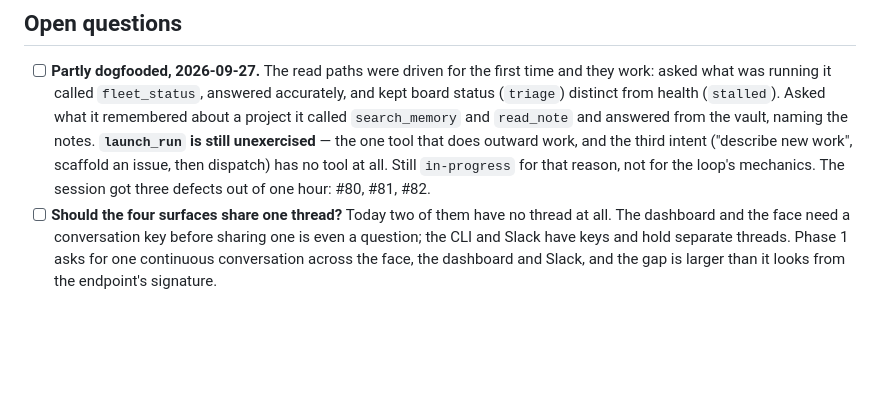
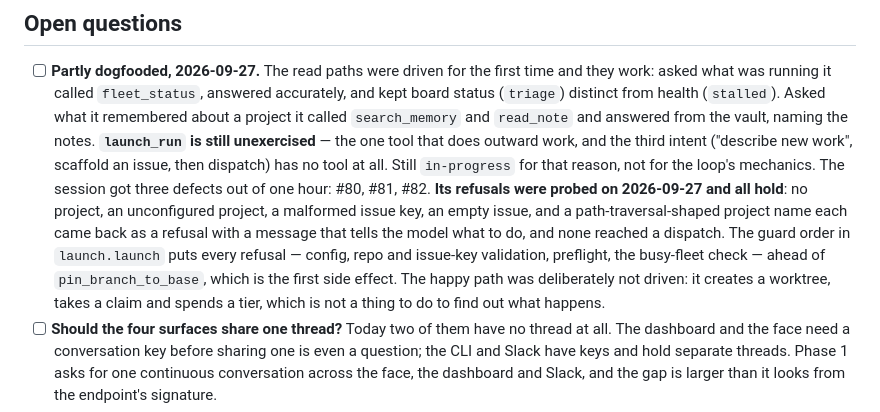
Before and after one commit to SilviaAre95/ristretto-ai, a Markdown page: docs/features/zam-assistant.md, the part around the change. Drawn GitHub-style; blank space fills up the shorter version.

Commit message:
docs(zam-assistant): record that launch_run's refusals were probed
All five refuse and none reaches a dispatch: no project, an unconfigured
project, a malformed issue key, an empty issue, and a path-traversal
shaped project name. The guard order in launch.launch puts every refusal
ahead of pin_branch_to_base, the first side effect, which is why probing
them is safe and why the happy path was not driven — that one creates a
worktree, takes a claim and spends a tier.

The busy-fleet and preflight guards already have coverage in
cuzam_dash_test.py, so nothing was duplicated here.

Co-Authored-By: Claude Opus 5 <noreply@anthropic.com>
Claude-Session: https://claude.ai/code/session_01UusMqW4EYfq63FgxMba1bR

```diff
--- a/docs/features/zam-assistant.md
+++ b/docs/features/zam-assistant.md
@@ -156,6 +156,15 @@ turn that wedges ends on a timeout for the same reason.
       scaffold an issue, then dispatch) has no tool at all. Still
       `in-progress` for that reason, not for the loop's mechanics.
       The session got three defects out of one hour: #80, #81, #82.
+      **Its refusals were probed on 2026-09-27 and all hold**: no project,
+      an unconfigured project, a malformed issue key, an empty issue, and a
+      path-traversal-shaped project name each came back as a refusal with a
+      message that tells the model what to do, and none reached a dispatch.
+      The guard order in `launch.launch` puts every refusal — config, repo and
+      issue-key validation, preflight, the busy-fleet check — ahead of
+      `pin_branch_to_base`, which is the first side effect. The happy path was
+      deliberately not driven: it creates a worktree, takes a claim and spends
+      a tier, which is not a thing to do to find out what happens.
 - [ ] **Should the four surfaces share one thread?** Today two of them have no
       thread at all. The dashboard and the face need a conversation key before
       sharing one is even a question; the CLI and Slack have keys and hold
```
